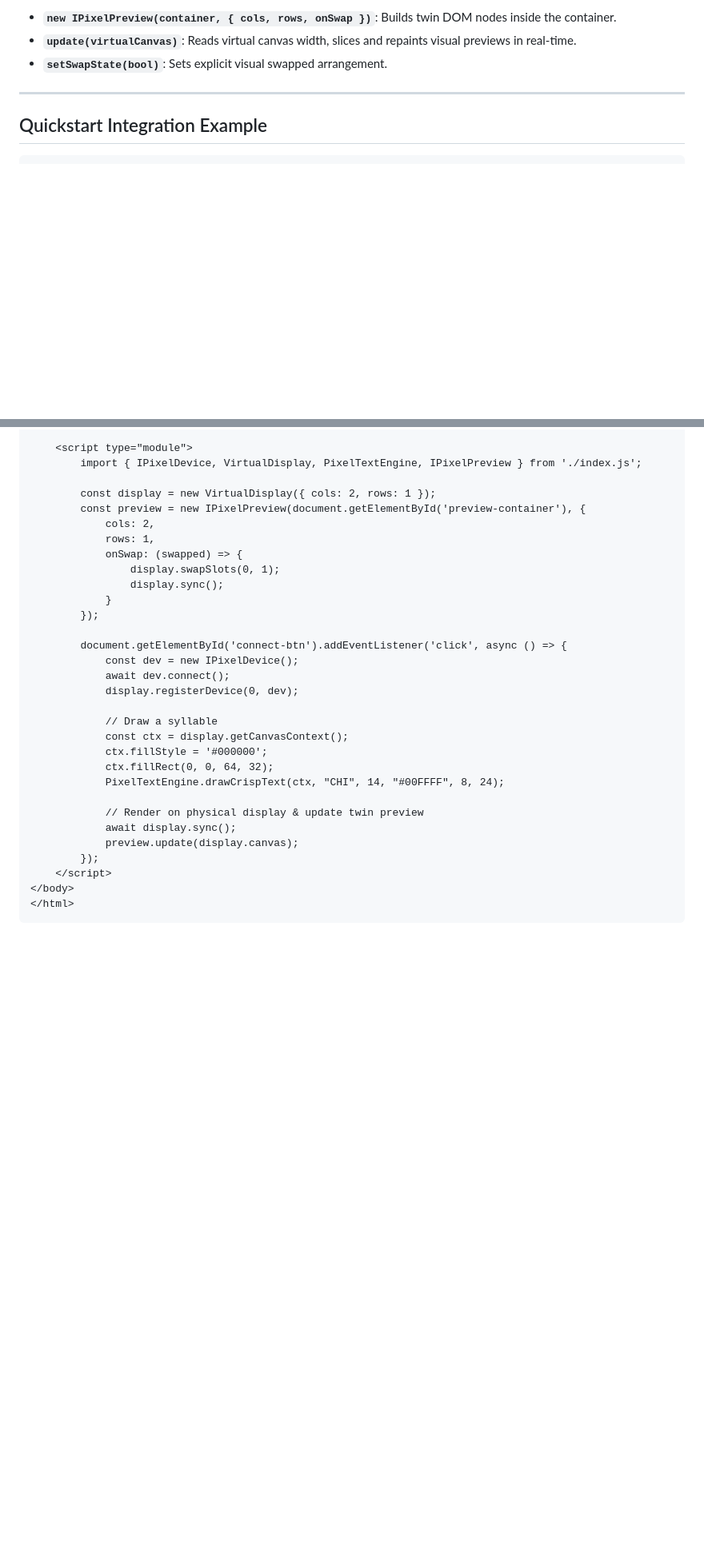
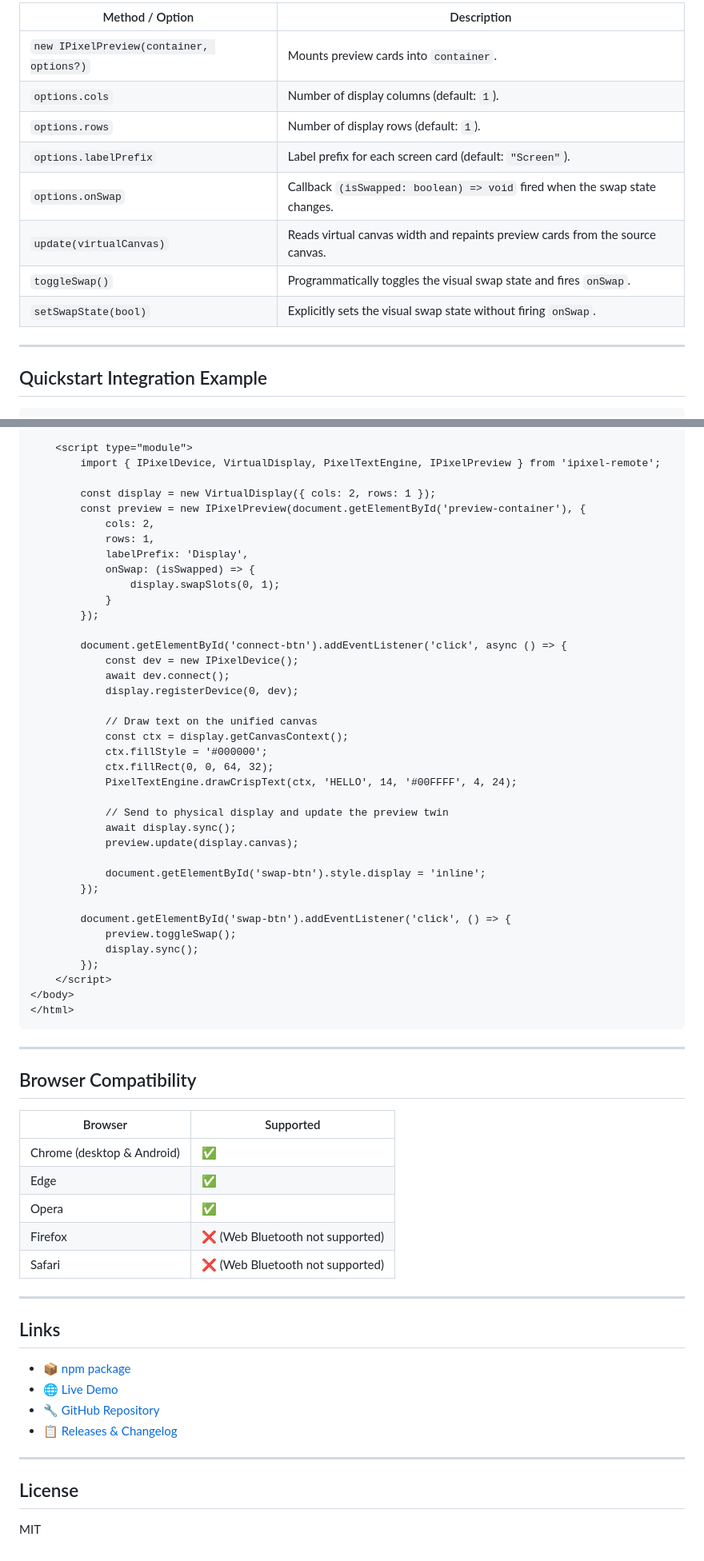
Before and after one commit to eraldonio/ipixel_remote_lib, a Markdown page: README.md, 2 parts joined by grey strips. Shown at 80% size. Drawn GitHub-style; blank space fills up the shorter version.

````diff
--- a/README.md
+++ b/README.md
@@ -69,7 +83,14 @@ Digital twin rendering wrapper with drag rearranged gestures.
 
-* **`new IPixelPreview(container, { cols, rows, onSwap })`**: Builds twin DOM nodes inside the container.
-* **`update(virtualCanvas)`**: Reads virtual canvas width, slices and repaints visual previews in real-time.
-* **`setSwapState(bool)`**: Sets explicit visual swapped arrangement.
+| Method / Option | Description |
+|---|---|
+| `new IPixelPreview(container, options?)` | Mounts preview cards into `container`. |
+| `options.cols` | Number of display columns (default: `1`). |
+| `options.rows` | Number of display rows (default: `1`). |
+| `options.labelPrefix` | Label prefix for each screen card (default: `"Screen"`). |
+| `options.onSwap` | Callback `(isSwapped: boolean) => void` fired when the swap state changes. |
+| `update(virtualCanvas)` | Reads virtual canvas width and repaints preview cards from the source canvas. |
+| `toggleSwap()` | Programmatically toggles the visual swap state and fires `onSwap`. |
+| `setSwapState(bool)` | Explicitly sets the visual swap state without firing `onSwap`. |
 
 ---
 
@@ -86,15 +108,15 @@ Digital twin rendering wrapper with drag rearranged gestures.
     <div id="preview-container"></div>
 
     <script type="module">
-        import { IPixelDevice, VirtualDisplay, PixelTextEngine, IPixelPreview } from './index.js';
+        import { IPixelDevice, VirtualDisplay, PixelTextEngine, IPixelPreview } from 'ipixel-remote';
 
         const display = new VirtualDisplay({ cols: 2, rows: 1 });
         const preview = new IPixelPreview(document.getElementById('preview-container'), {
             cols: 2,
             rows: 1,
-            onSwap: (swapped) => {
+            labelPrefix: 'Display',
+            onSwap: (isSwapped) => {
                 display.swapSlots(0, 1);
-                display.sync();
             }
         });
 
@@ -103,17 +125,51 @@ Digital twin rendering wrapper with drag rearranged gestures.
             await dev.connect();
             display.registerDevice(0, dev);
 
-            // Draw a syllable
+            // Draw text on the unified canvas
             const ctx = display.getCanvasContext();
             ctx.fillStyle = '#000000';
             ctx.fillRect(0, 0, 64, 32);
-            PixelTextEngine.drawCrispText(ctx, "CHI", 14, "#00FFFF", 8, 24);
+            PixelTextEngine.drawCrispText(ctx, 'HELLO', 14, '#00FFFF', 4, 24);
 
-            // Render on physical display & update twin preview
+            // Send to physical display and update the preview twin
             await display.sync();
             preview.update(display.canvas);
+
+            document.getElementById('swap-btn').style.display = 'inline';
+        });
+
+        document.getElementById('swap-btn').addEventListener('click', () => {
+            preview.toggleSwap();
+            display.sync();
         });
     </script>
 </body>
 </html>
 ```
+
+---
+
+## Browser Compatibility
+
+| Browser | Supported |
+|---|---|
+| Chrome (desktop & Android) | ✅ |
+| Edge | ✅ |
+| Opera | ✅ |
+| Firefox | ❌ (Web Bluetooth not supported) |
+| Safari | ❌ (Web Bluetooth not supported) |
+
+---
+
+## Links
+
+- 📦 [npm package](https://www.npmjs.com/package/ipixel-remote)
+- 🌐 [Live Demo](https://eraldonio.github.io/ipixel_remote_lib/demo.html)
+- 🔧 [GitHub Repository](https://github.com/eraldonio/ipixel_remote_lib)
+- 📋 [Releases & Changelog](https://github.com/eraldonio/ipixel_remote_lib/releases)
+
+---
+
+## License
+
+MIT
````
Also changed, not shown: other parts of README.md (+46 -31 lines).
